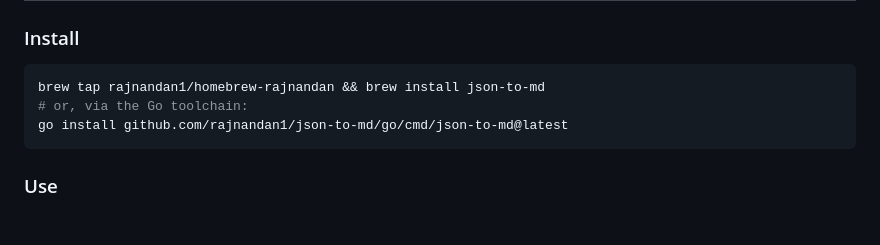
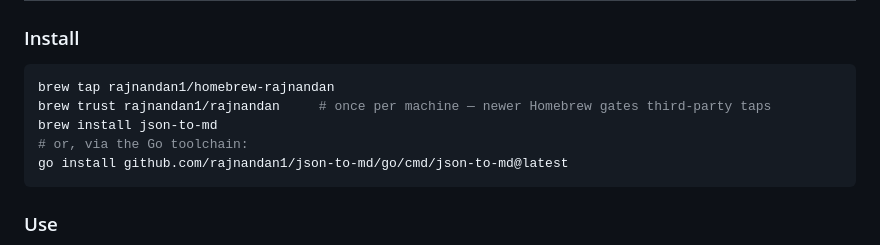
Before and after one commit to rajnandan1/json-to-md, a Markdown page: README.md, the part around the change. GitHub-like rendering; blank space fills up the shorter version.

Commit message:
Note Homebrew's one-time tap trust step in the CLI install block

````diff
--- a/README.md
+++ b/README.md
@@ -105,7 +105,9 @@ if errors.As(err, &convErr) {
 ### Install
 
 ```sh
-brew tap rajnandan1/homebrew-rajnandan && brew install json-to-md
+brew tap rajnandan1/homebrew-rajnandan
+brew trust rajnandan1/rajnandan     # once per machine — newer Homebrew gates third-party taps
+brew install json-to-md
 # or, via the Go toolchain:
 go install github.com/rajnandan1/json-to-md/go/cmd/json-to-md@latest
 ```
````
